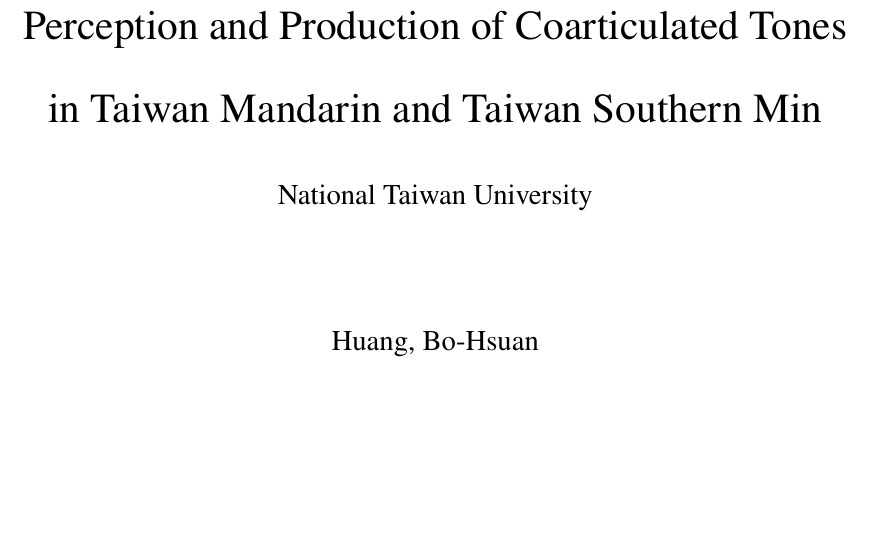
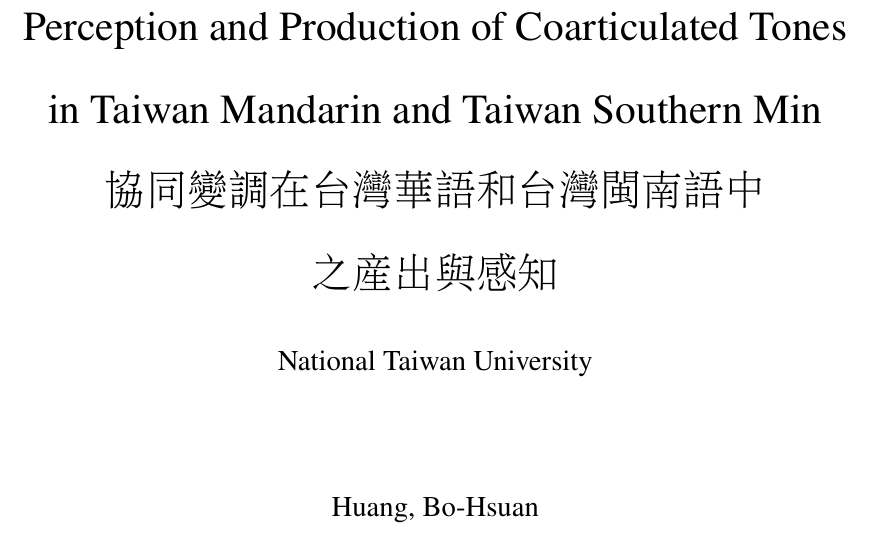
Before and after one commit to Peh-Suan/Thesis, a LaTeX thesis (Main.tex): part of page 1 of 79, cut so that both start at the same text, the shorter picture padded with empty space. Compiled offline with pdfLaTeX.

Commit message:
Added Mandarin title

```diff
--- a/Main.tex
+++ b/Main.tex
@@ -115,7 +115,7 @@
 \setlength\parindent{0.5in}
 \setlength\bibhang{0.5in}
 \title{
-{Perception and Production of Coarticulated Tones in Taiwan Mandarin and Taiwan Southern Min}\\
+{Perception and Production of Coarticulated Tones in Taiwan Mandarin and Taiwan Southern Min\\協同變調在台灣華語和台灣閩南語中\\之產出與感知}\\
 {\large National Taiwan University}
 }
 \author{Huang, Bo-Hsuan}
```
